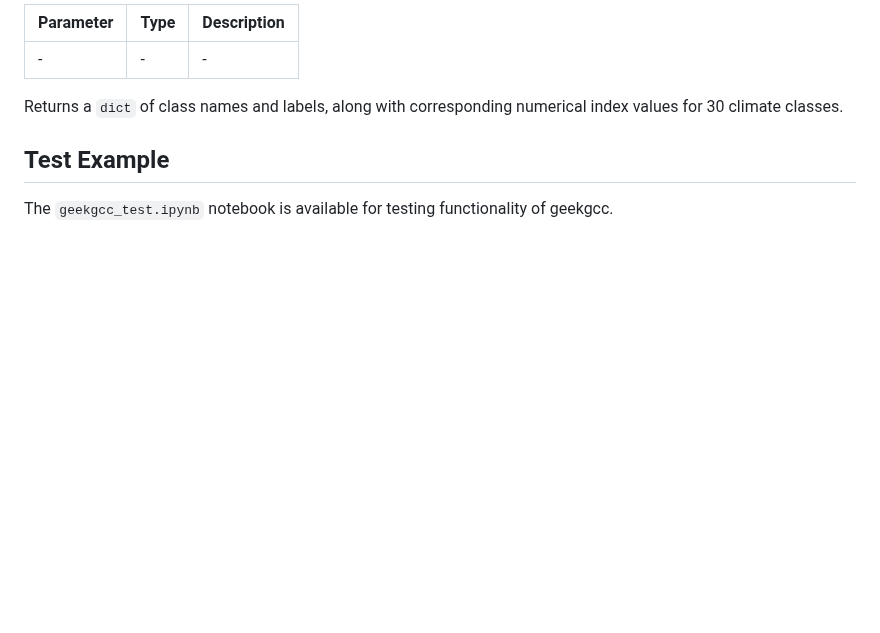
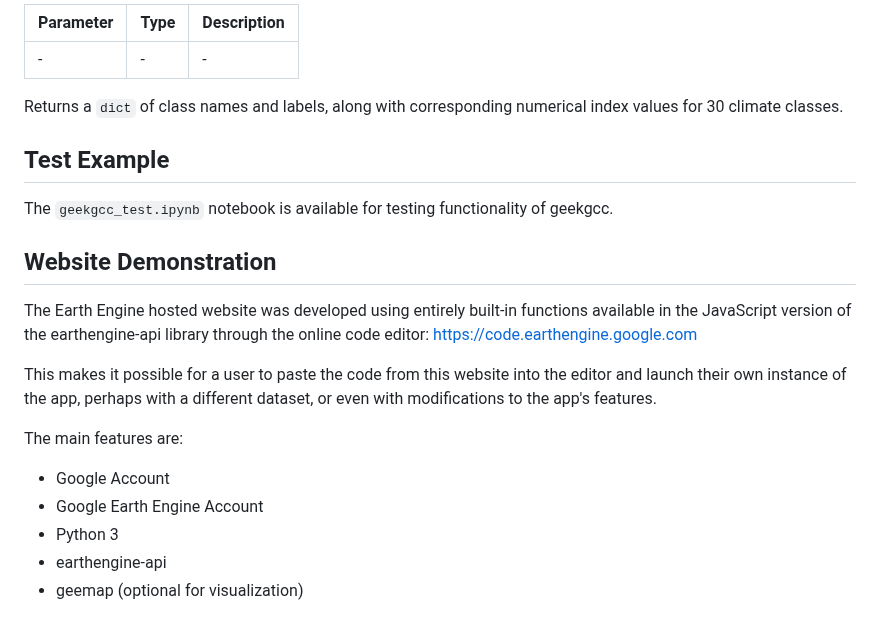
Before and after one commit to ARS-SWRC/GEE-KGCC, a Markdown page: README.md, the part around the change. GitHub-like rendering; blank space fills up the shorter version.

```diff
--- a/README.md
+++ b/README.md
@@ -96,3 +96,15 @@ Returns a `dict` of class names and labels, along with corresponding numerical i
 
 ## Test Example
 The `geekgcc_test.ipynb` notebook is available for testing functionality of geekgcc.
+
+## Website Demonstration
+The Earth Engine hosted website was developed using entirely built-in functions available in the JavaScript version of the earthengine-api library through the online code editor: https://code.earthengine.google.com
+
+This makes it possible for a user to paste the code from this website into the editor and launch their own instance of the app, perhaps with a different dataset, or even with modifications to the app's features.
+
+The main features are:
+- Google Account
+- Google Earth Engine Account
+- Python 3
+- earthengine-api
+- geemap (optional for visualization)
```
